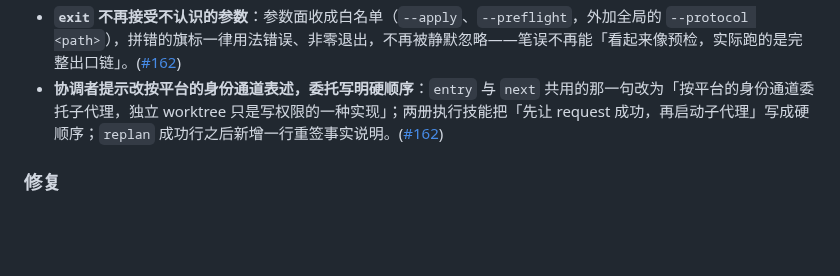
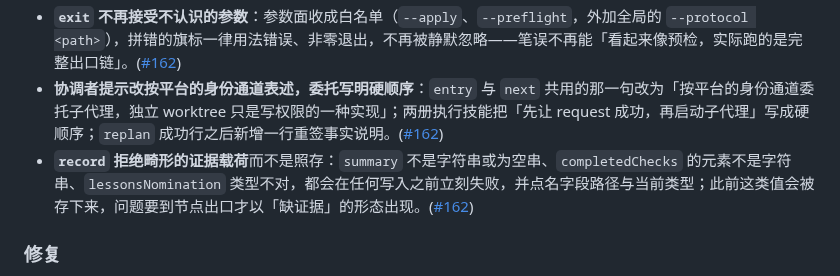
Before and after one commit to baobaolaodie/flow-comet, a Markdown page: CHANGELOG-zh.md, the part around the change. Rendered like a GitHub page; blank space fills up the shorter version.

```diff
--- a/CHANGELOG-zh.md
+++ b/CHANGELOG-zh.md
@@ -22,6 +22,7 @@
 - **`status.coordinatorMode` 改为跟随路由视图**，不再保留第二套推导，一个响应里不会出现两个"当前节点"（进行中态的取值变化可观察）。([#162](https://github.com/baobaolaodie/flow-comet/pull/162))
 - **`exit` 不再接受不认识的参数**：参数面收成白名单（`--apply`、`--preflight`，外加全局的 `--protocol <path>`），拼错的旗标一律用法错误、非零退出，不再被静默忽略——笔误不再能「看起来像预检，实际跑的是完整出口链」。([#162](https://github.com/baobaolaodie/flow-comet/pull/162))
 - **协调者提示改按平台的身份通道表述，委托写明硬顺序**：`entry` 与 `next` 共用的那一句改为「按平台的身份通道委托子代理，独立 worktree 只是写权限的一种实现」；两册执行技能把「先让 request 成功，再启动子代理」写成硬顺序；`replan` 成功行之后新增一行重签事实说明。([#162](https://github.com/baobaolaodie/flow-comet/pull/162))
+- **`record` 拒绝畸形的证据载荷**而不是照存：`summary` 不是字符串或为空串、`completedChecks` 的元素不是字符串、`lessonsNomination` 类型不对，都会在任何写入之前立刻失败，并点名字段路径与当前类型；此前这类值会被存下来，问题要到节点出口才以「缺证据」的形态出现。([#162](https://github.com/baobaolaodie/flow-comet/pull/162))
 
 ### 修复
 
```
Also changed, not shown: CHANGELOG.md (+1 -0 lines).
